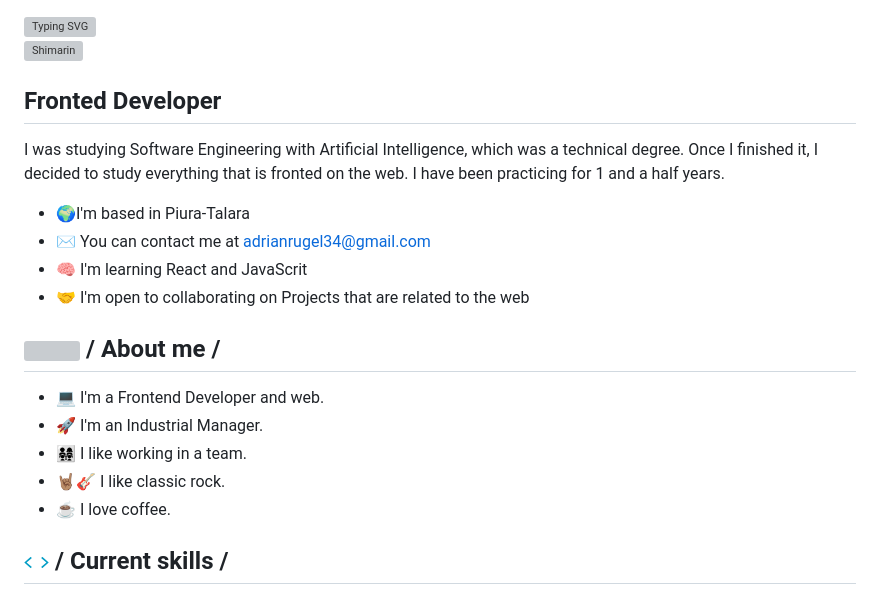
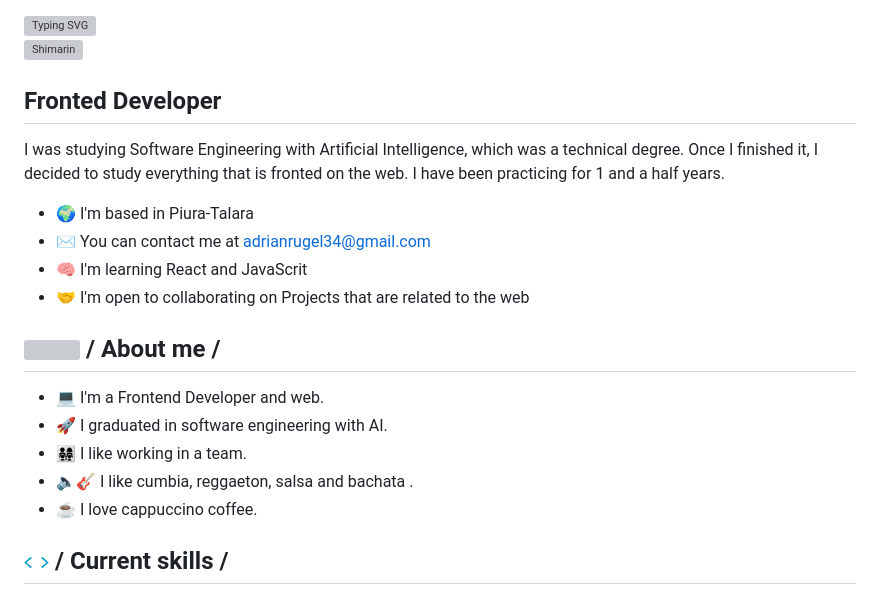
Before and after one commit to Adrianchino/Adrianchino, a Markdown page: README.md, the part around the change. Rendered like a GitHub page; grey boxes are pictures that could not be loaded.

Commit message:
Actualizacion 4

```diff
--- a/README.md
+++ b/README.md
@@ -5,7 +5,8 @@
 
   <img
         align="right"
-        width="260"
+        width="300"
+        height="200"
         alt="Shimarin"
         src="./Assets/Desarrollador.gif"
       />
@@ -15,7 +16,7 @@
   <p> I was studying Software Engineering with Artificial Intelligence, which was a technical degree. Once I finished it, I decided to study everything that is fronted on the web. I have been practicing for 1 and a half years.</p>
 
   <ul>
-    <li>🌍I'm based in Piura-Talara</li>
+    <li>🌍 I'm based in Piura-Talara</li>
     <li>
       ✉️ You can contact me at
       <a href="mailto:adrianrugel34@gmail.com">adrianrugel34@gmail.com</a>
@@ -33,10 +34,10 @@
 
   <ul>
     <li>💻 I'm a Frontend Developer and web.</li>
-    <li>🚀 I'm an Industrial Manager.</li>
+    <li>🚀 I graduated in software engineering with AI.</li>
     <li>👨‍👩‍👧‍👧 I like working in a team.</li>
-    <li>🤘🏽🎸 I like classic rock.</li>
-    <li>☕ I love coffee.</li>
+    <li>🔈🎸 I like cumbia, reggaeton, salsa and bachata .</li>
+    <li>☕ I love cappuccino coffee.</li>
   </ul>
 
   <h2>
```
